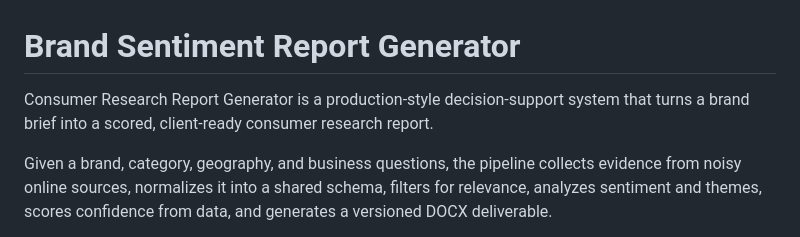
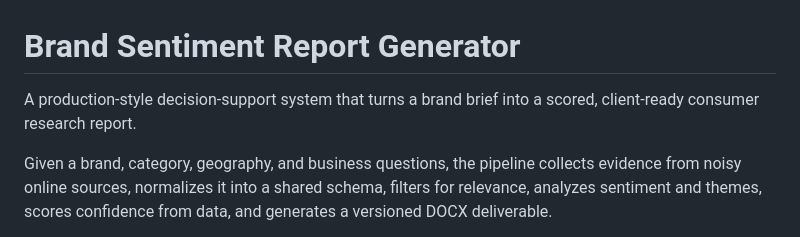
Before and after one commit to joleneann/consumer-research-report, a Markdown page: README.md, the part around the change. Drawn GitHub-style.

```diff
--- a/README.md
+++ b/README.md
@@ -1,6 +1,6 @@
 # Brand Sentiment Report Generator
 
-Consumer Research Report Generator is a production-style decision-support system that turns a brand brief into a scored, client-ready consumer research report.
+A production-style decision-support system that turns a brand brief into a scored, client-ready consumer research report.
 
 Given a brand, category, geography, and business questions, the pipeline collects evidence from noisy online sources, normalizes it into a shared schema, filters for relevance, analyzes sentiment and themes, scores confidence from data, and generates a versioned DOCX deliverable.
 
```
